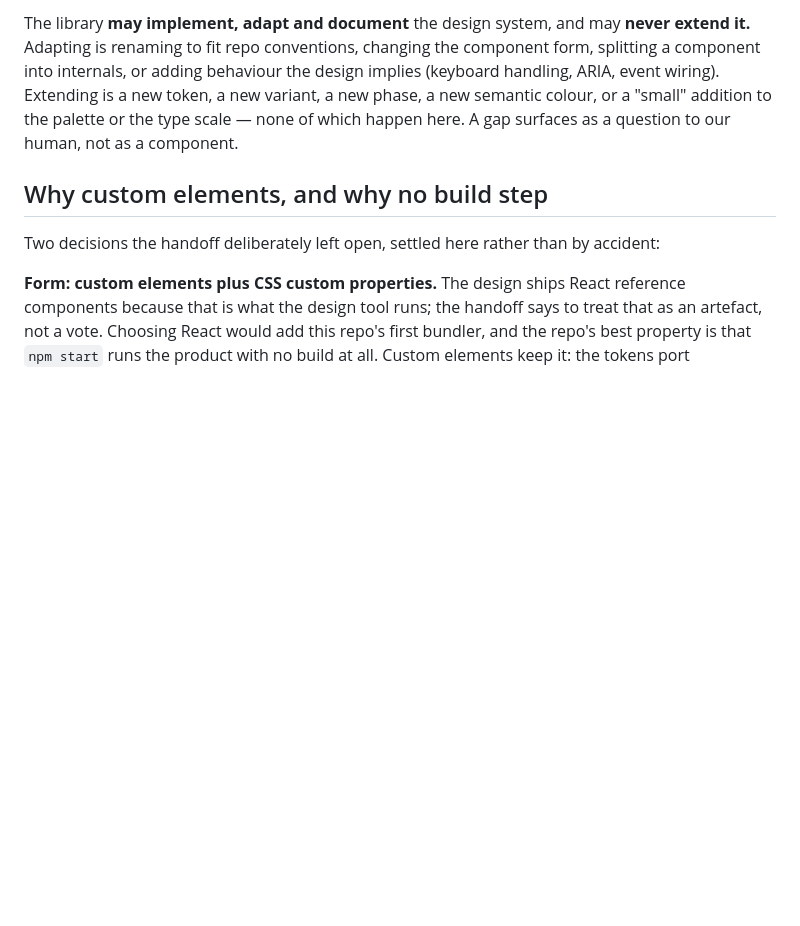
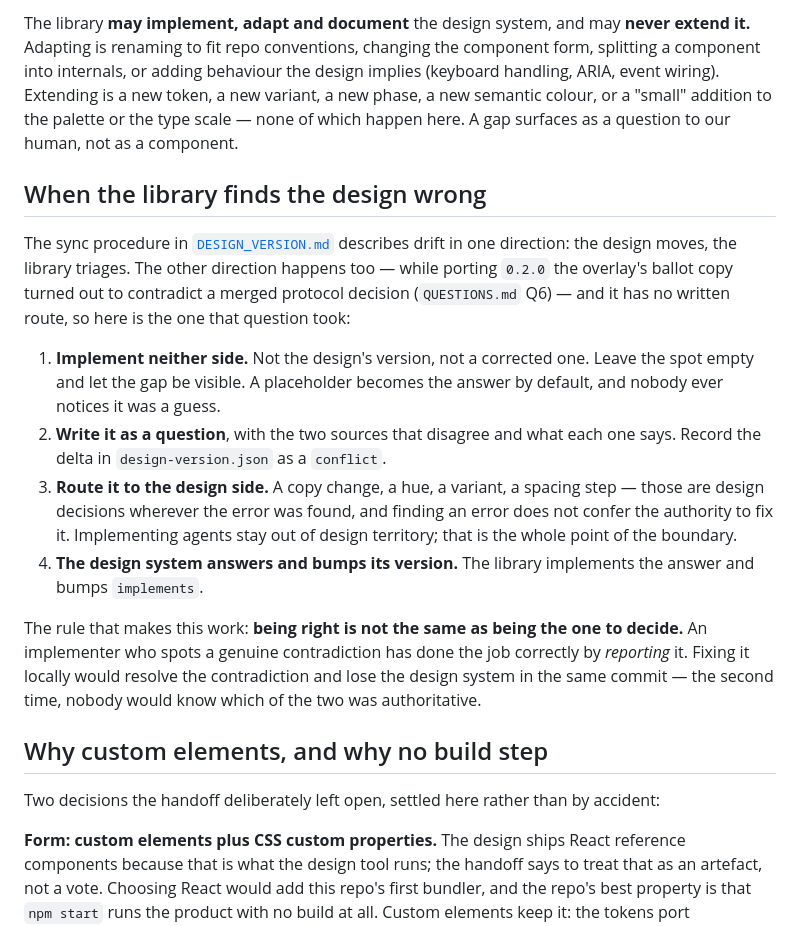
Before and after one commit to qwts/quorum, a Markdown page: src/ui/README.md, the part around the change. Rendered like a GitHub page; blank space fills up the shorter version.

Commit message:
docs(ui): record the ruling on Q6, and the route it took upstream
Our human's call on the ballot-copy conflict: it goes through the design
side, because the intent is to keep implementing agents out of design
territory. So the answer is not a sentence — it is which desk the
sentence comes from. D-2 stands and the spot stays empty until the
design system speaks.

That exercised a path DESIGN_VERSION.md does not document. Its sync
procedure covers drift in one direction, the design moving and the
library triaging; here the implementation found the design contradicting
a merged protocol decision, and there was no written route back. The
README now carries the one this question took, so the next one is not
invented from scratch.

The rule underneath it, written down because it is the part that is easy
to get wrong while being right: being correct is not the same as being
the one to decide. Fixing it locally would resolve the contradiction and
lose the design system in the same commit — the second time, nobody
would know which of the two was authoritative.

The vendored DESIGN_VERSION.md is untouched. It is the design's own
receipt and the drift check parses it; editing it to add our procedure
would make it ours.

Co-Authored-By: Claude Opus 5 <noreply@anthropic.com>

```diff
--- a/src/ui/README.md
+++ b/src/ui/README.md
@@ -94,6 +94,32 @@ token, a new variant, a new phase, a new semantic colour, or a "small" addition
 to the palette or the type scale — none of which happen here. A gap surfaces as
 a question to our human, not as a component.
 
+## When the library finds the design wrong
+
+The sync procedure in [`DESIGN_VERSION.md`](DESIGN_VERSION.md) describes drift in
+one direction: the design moves, the library triages. The other direction
+happens too — while porting `0.2.0` the overlay's ballot copy turned out to
+contradict a merged protocol decision (`QUESTIONS.md` Q6) — and it has no
+written route, so here is the one that question took:
+
+1. **Implement neither side.** Not the design's version, not a corrected one.
+   Leave the spot empty and let the gap be visible. A placeholder becomes the
+   answer by default, and nobody ever notices it was a guess.
+2. **Write it as a question**, with the two sources that disagree and what each
+   one says. Record the delta in `design-version.json` as a `conflict`.
+3. **Route it to the design side.** A copy change, a hue, a variant, a spacing
+   step — those are design decisions wherever the error was found, and finding
+   an error does not confer the authority to fix it. Implementing agents stay
+   out of design territory; that is the whole point of the boundary.
+4. **The design system answers and bumps its version.** The library implements
+   the answer and bumps `implements`.
+
+The rule that makes this work: **being right is not the same as being the one to
+decide.** An implementer who spots a genuine contradiction has done the job
+correctly by *reporting* it. Fixing it locally would resolve the contradiction
+and lose the design system in the same commit — the second time, nobody would
+know which of the two was authoritative.
+
 ## Why custom elements, and why no build step
 
 Two decisions the handoff deliberately left open, settled here rather than by
```
Also changed, not shown: src/ui/QUESTIONS.md (+14 -0 lines).
